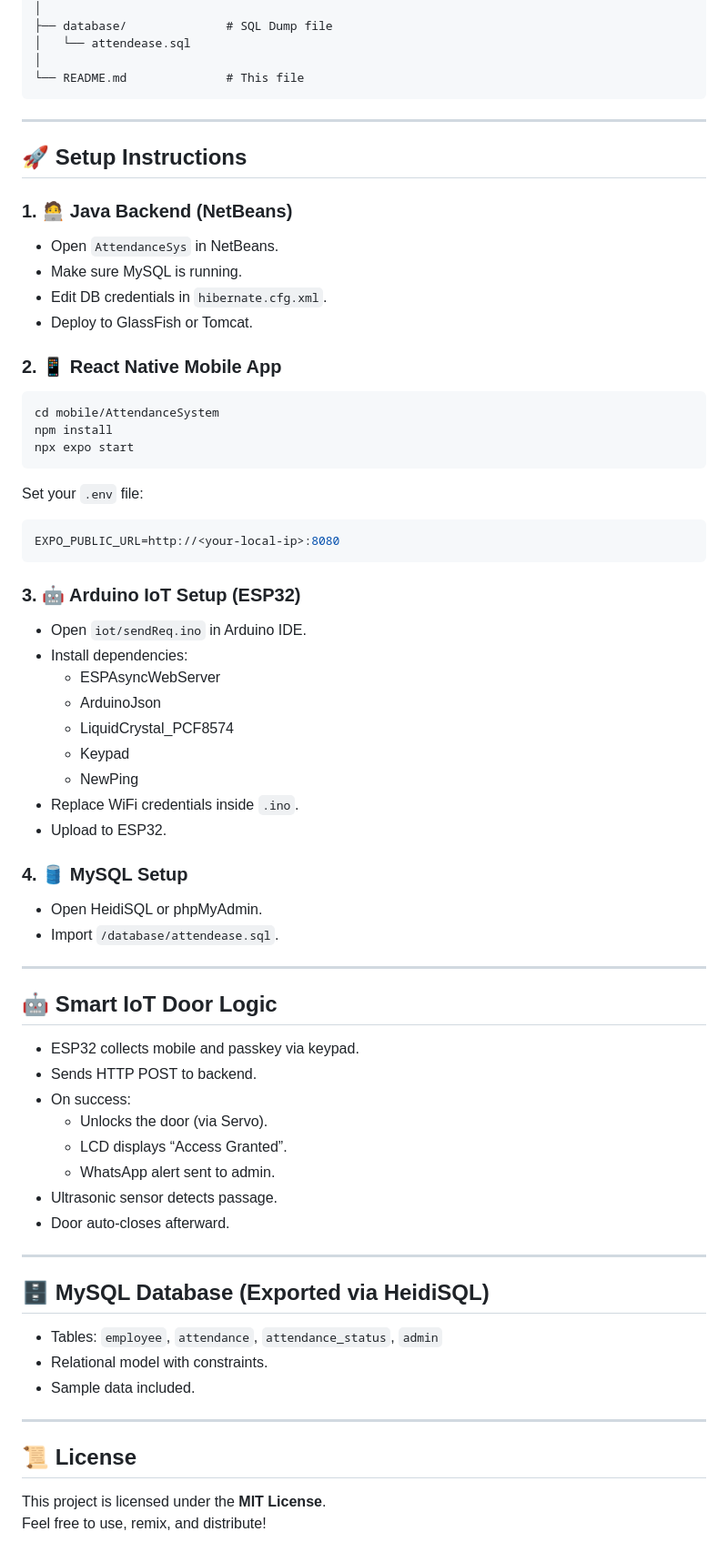
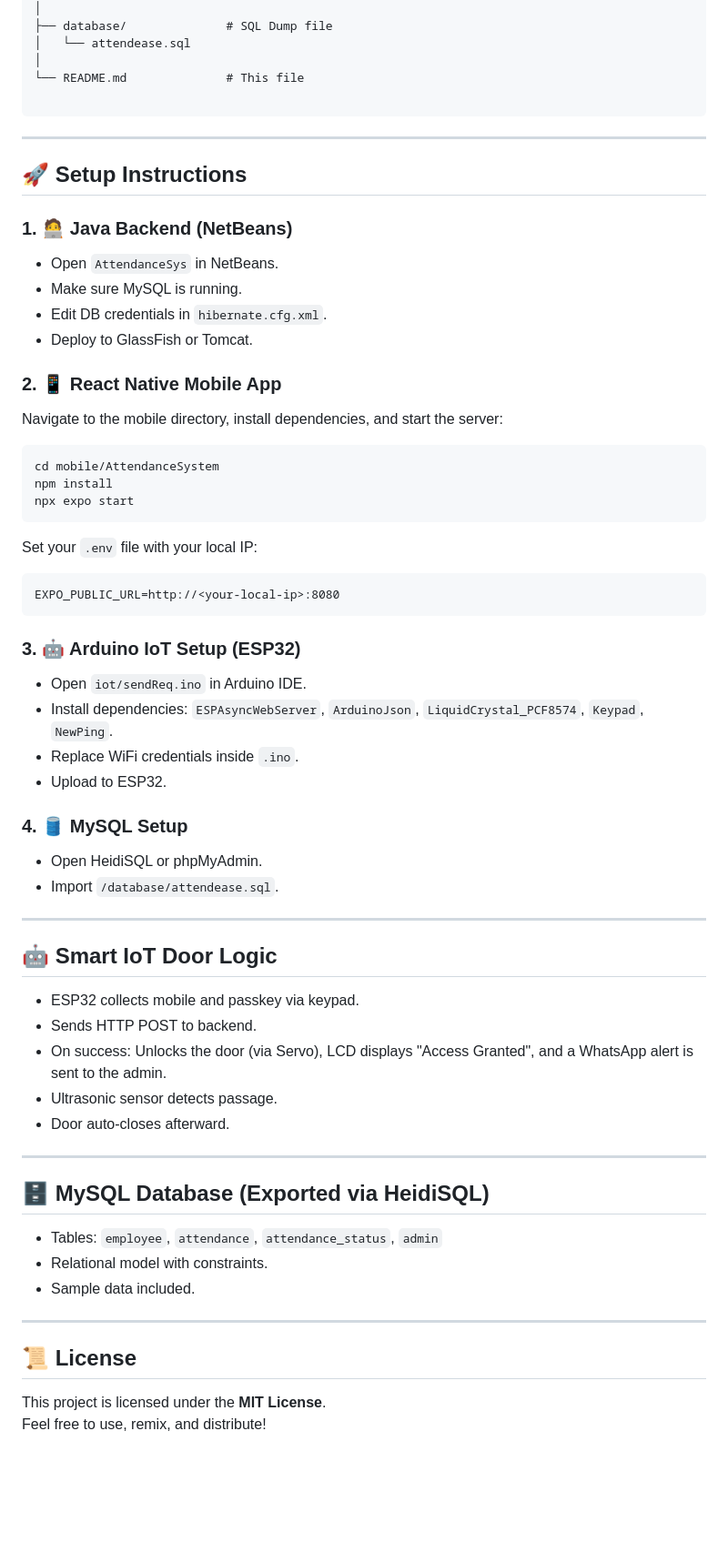
Before and after one commit to dilansachcha/AttendEase, a Markdown page: README.md, the part around one of its changes. Shown at 91% size. GitHub-like rendering; blank space fills up the shorter version.

Commit message:
Format README.md for improved readability

````diff
--- a/README.md
+++ b/README.md
@@ -68,6 +85,7 @@ AttendEase/
 │   └── attendease.sql
 │
 └── README.md              # This file
+
 ```
 
 ---
@@ -75,64 +93,50 @@ AttendEase/
 ## 🚀 Setup Instructions
 
 ### 1. 🧑‍💻 Java Backend (NetBeans)
-- Open `AttendanceSys` in NetBeans.
-- Make sure MySQL is running.
-- Edit DB credentials in `hibernate.cfg.xml`.
-- Deploy to GlassFish or Tomcat.
+* Open `AttendanceSys` in NetBeans.
+* Make sure MySQL is running.
+* Edit DB credentials in `hibernate.cfg.xml`.
+* Deploy to GlassFish or Tomcat.
 
 ### 2. 📱 React Native Mobile App
+Navigate to the mobile directory, install dependencies, and start the server:
 
-```bash
-cd mobile/AttendanceSystem
-npm install
-npx expo start
-```
+    cd mobile/AttendanceSystem
+    npm install
+    npx expo start
 
-Set your `.env` file:
+Set your `.env` file with your local IP:
 
-```ini
-EXPO_PUBLIC_URL=http://<your-local-ip>:8080
-```
+    EXPO_PUBLIC_URL=http://<your-local-ip>:8080
 
 ### 3. 🤖 Arduino IoT Setup (ESP32)
-- Open `iot/sendReq.ino` in Arduino IDE.
-- Install dependencies:
-  - ESPAsyncWebServer
-  - ArduinoJson
-  - LiquidCrystal_PCF8574
-  - Keypad
-  - NewPing
-- Replace WiFi credentials inside `.ino`.
-- Upload to ESP32.
+* Open `iot/sendReq.ino` in Arduino IDE.
+* Install dependencies: `ESPAsyncWebServer`, `ArduinoJson`, `LiquidCrystal_PCF8574`, `Keypad`, `NewPing`.
+* Replace WiFi credentials inside `.ino`.
+* Upload to ESP32.
 
 ### 4. 🛢️ MySQL Setup
-- Open HeidiSQL or phpMyAdmin.
-- Import `/database/attendease.sql`.
+* Open HeidiSQL or phpMyAdmin.
+* Import `/database/attendease.sql`.
 
 ---
 
 ## 🤖 Smart IoT Door Logic
-
-- ESP32 collects mobile and passkey via keypad.
-- Sends HTTP POST to backend.
-- On success:
-  - Unlocks the door (via Servo).
-  - LCD displays “Access Granted”.
-  - WhatsApp alert sent to admin.
-- Ultrasonic sensor detects passage.
-- Door auto-closes afterward.
+* ESP32 collects mobile and passkey via keypad.
+* Sends HTTP POST to backend.
+* On success: Unlocks the door (via Servo), LCD displays "Access Granted", and a WhatsApp alert is sent to the admin.
+* Ultrasonic sensor detects passage.
+* Door auto-closes afterward.
 
 ---
 
 ## 🗄️ MySQL Database (Exported via HeidiSQL)
-
-- Tables: `employee`, `attendance`, `attendance_status`, `admin`
-- Relational model with constraints.
-- Sample data included.
+* Tables: `employee`, `attendance`, `attendance_status`, `admin`
+* Relational model with constraints.
+* Sample data included.
 
 ---
 
 ## 📜 License
-
 This project is licensed under the **MIT License**.
 Feel free to use, remix, and distribute!
````
Also changed, not shown: other parts of README.md (+42 -25 lines).
